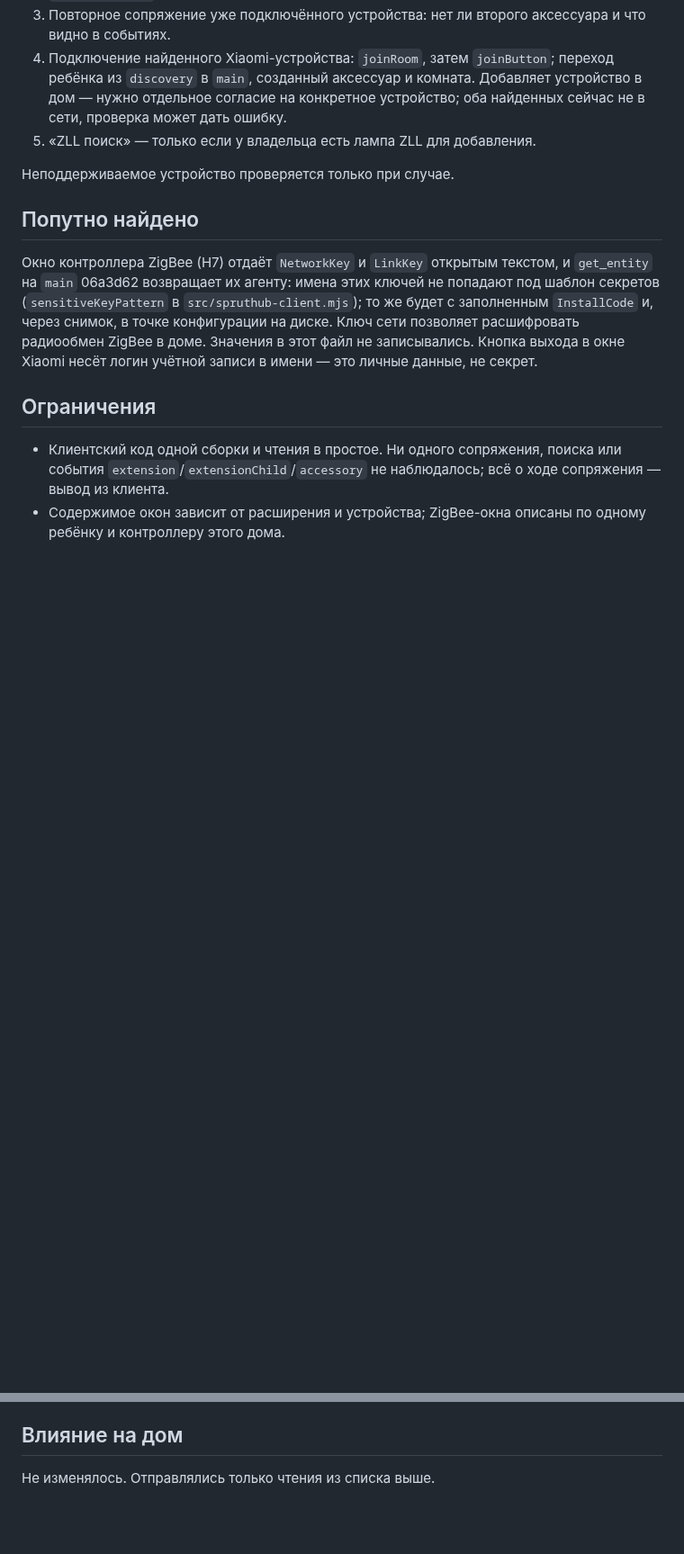
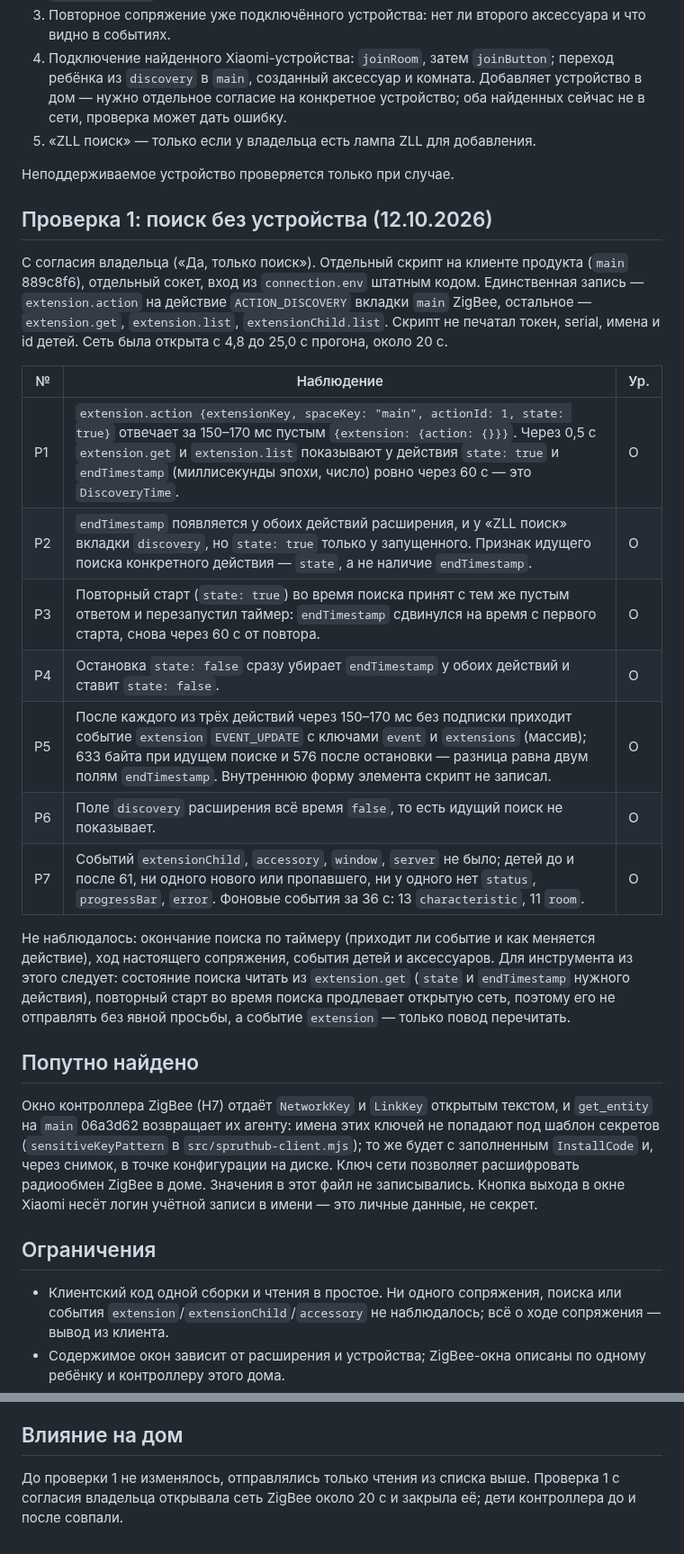
Before and after one commit to xor777/sprut-agent, a Markdown page: research/protocol/2026-10-12-device-pairing.md, 2 parts joined by grey strips. Shown at 90% size. Rendered like a GitHub page; blank space fills up the shorter version.

Commit message:
docs(research): record a live ZigBee search start, restart and stop
With the owner's consent the search ran about 20 s with no device in
pairing mode. The hub answers extension.action with an empty result,
shows state and endTimestamp in extension.get and extension.list, restarts
the 60 s timer on a second start, clears it on stop, and pushes an
extension EVENT_UPDATE without subscription.

Co-Authored-By: Claude Opus 5.5 <noreply@anthropic.com>

```diff
--- a/research/protocol/2026-10-12-device-pairing.md
+++ b/research/protocol/2026-10-12-device-pairing.md
@@ -256,6 +256,32 @@ Xiaomi. Устройство сначала добавляется в прило
 
 Неподдерживаемое устройство проверяется только при случае.
 
+## Проверка 1: поиск без устройства (12.10.2026)
+
+С согласия владельца («Да, только поиск»). Отдельный скрипт на клиенте продукта
+(`main` 889c8f6), отдельный сокет, вход из `connection.env` штатным кодом.
+Единственная запись — `extension.action` на действие `ACTION_DISCOVERY` вкладки
+`main` ZigBee, остальное — `extension.get`, `extension.list`,
+`extensionChild.list`. Скрипт не печатал токен, serial, имена и id детей. Сеть
+была открыта с 4,8 до 25,0 с прогона, около 20 с.
+
+| № | Наблюдение | Ур. |
+| --- | --- | --- |
+| P1 | `extension.action {extensionKey, spaceKey: "main", actionId: 1, state: true}` отвечает за 150–170 мс пустым `{extension: {action: {}}}`. Через 0,5 с `extension.get` и `extension.list` показывают у действия `state: true` и `endTimestamp` (миллисекунды эпохи, число) ровно через 60 с — это `DiscoveryTime`. | O |
+| P2 | `endTimestamp` появляется у обоих действий расширения, и у «ZLL поиск» вкладки `discovery`, но `state: true` только у запущенного. Признак идущего поиска конкретного действия — `state`, а не наличие `endTimestamp`. | O |
+| P3 | Повторный старт (`state: true`) во время поиска принят с тем же пустым ответом и перезапустил таймер: `endTimestamp` сдвинулся на время с первого старта, снова через 60 с от повтора. | O |
+| P4 | Остановка `state: false` сразу убирает `endTimestamp` у обоих действий и ставит `state: false`. | O |
+| P5 | После каждого из трёх действий через 150–170 мс без подписки приходит событие `extension` `EVENT_UPDATE` с ключами `event` и `extensions` (массив); 633 байта при идущем поиске и 576 после остановки — разница равна двум полям `endTimestamp`. Внутреннюю форму элемента скрипт не записал. | O |
+| P6 | Поле `discovery` расширения всё время `false`, то есть идущий поиск не показывает. | O |
+| P7 | Событий `extensionChild`, `accessory`, `window`, `server` не было; детей до и после 61, ни одного нового или пропавшего, ни у одного нет `status`, `progressBar`, `error`. Фоновые события за 36 с: 13 `characteristic`, 11 `room`. | O |
+
+Не наблюдалось: окончание поиска по таймеру (приходит ли событие и как
+меняется действие), ход настоящего сопряжения, события детей и аксессуаров.
+Для инструмента из этого следует: состояние поиска читать из `extension.get`
+(`state` и `endTimestamp` нужного действия), повторный старт во время поиска
+продлевает открытую сеть, поэтому его не отправлять без явной просьбы, а событие
+`extension` — только повод перечитать.
+
 ## Попутно найдено
 
 Окно контроллера ZigBee (H7) отдаёт `NetworkKey` и `LinkKey` открытым
@@ -278,4 +304,4 @@ Xiaomi. Устройство сначала добавляется в прило
 
 ## Влияние на дом
 
-Не изменялось. Отправлялись только чтения из списка выше.
+До проверки 1 не изменялось, отправлялись только чтения из списка выше. Проверка 1 с согласия владельца открывала сеть ZigBee около 20 с и закрыла её; дети контроллера до и после совпали.
```
